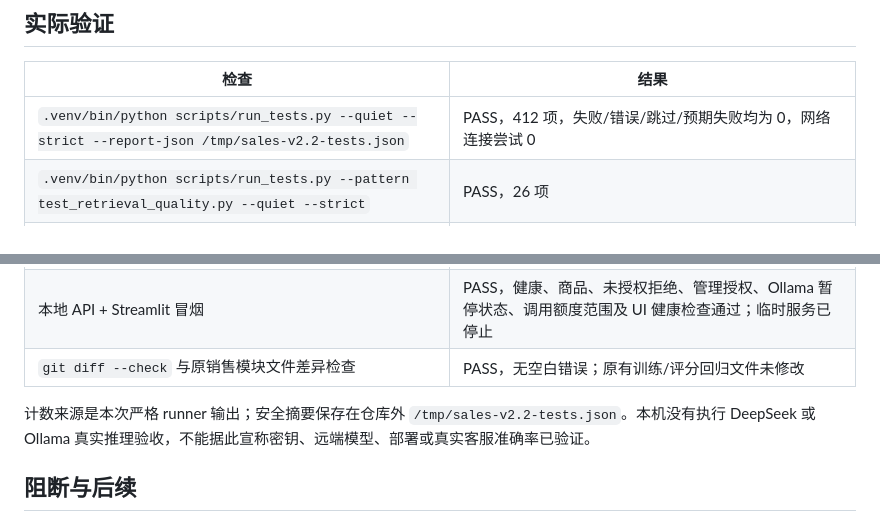
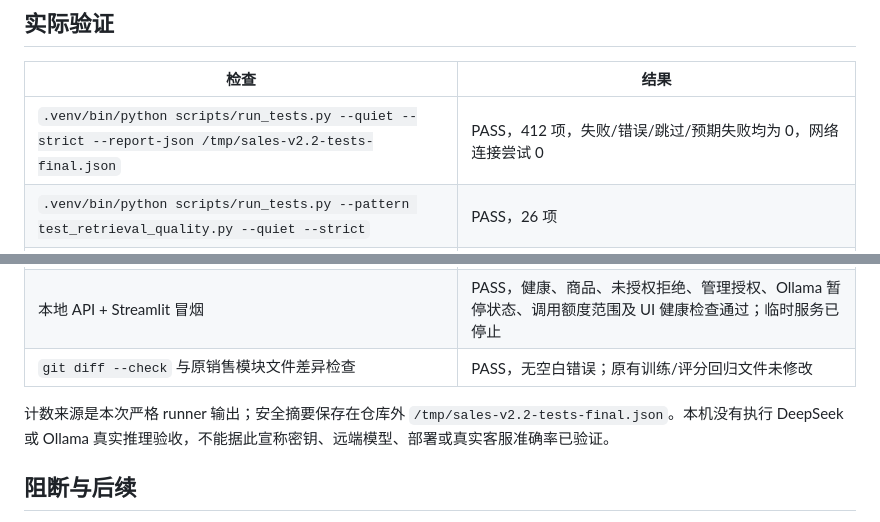
Before and after one commit to cvcingcvc-code/sales-skill-ai, a Markdown page: docs/ACCEPTANCE_REPORT_V2_2.md, 2 parts joined by grey strips. Drawn GitHub-style.

Commit message:
Point acceptance report to final test summary

```diff
--- a/docs/ACCEPTANCE_REPORT_V2_2.md
+++ b/docs/ACCEPTANCE_REPORT_V2_2.md
@@ -17,7 +17,7 @@
 
 | 检查 | 结果 |
 | --- | --- |
-| `.venv/bin/python scripts/run_tests.py --quiet --strict --report-json /tmp/sales-v2.2-tests.json` | PASS，412 项，失败/错误/跳过/预期失败均为 0，网络连接尝试 0 |
+| `.venv/bin/python scripts/run_tests.py --quiet --strict --report-json /tmp/sales-v2.2-tests-final.json` | PASS，412 项，失败/错误/跳过/预期失败均为 0，网络连接尝试 0 |
 | `.venv/bin/python scripts/run_tests.py --pattern test_retrieval_quality.py --quiet --strict` | PASS，26 项 |
 | `scripts/check_local_setup.py --json` | `OFFLINE_READY`，依赖和本地配置检查通过，模型执行 `DISABLED` |
 | `scripts/demo_workflow.py --mock` | `MOCK_DEMO_COMPLETE`，商品、会话、需求、明确同意留资、人工接管、恢复、撤回和删除 8 项通过；这是合成 Mock 演示 |
@@ -25,7 +25,7 @@
 | 本地 API + Streamlit 冒烟 | PASS，健康、商品、未授权拒绝、管理授权、Ollama 暂停状态、调用额度范围及 UI 健康检查通过；临时服务已停止 |
 | `git diff --check` 与原销售模块文件差异检查 | PASS，无空白错误；原有训练/评分回归文件未修改 |
 
-计数来源是本次严格 runner 输出；安全摘要保存在仓库外 `/tmp/sales-v2.2-tests.json`。本机没有执行 DeepSeek 或 Ollama 真实推理验收，不能据此宣称密钥、远端模型、部署或真实客服准确率已验证。
+计数来源是本次严格 runner 输出；安全摘要保存在仓库外 `/tmp/sales-v2.2-tests-final.json`。本机没有执行 DeepSeek 或 Ollama 真实推理验收，不能据此宣称密钥、远端模型、部署或真实客服准确率已验证。
 
 ## 阻断与后续
 
```
